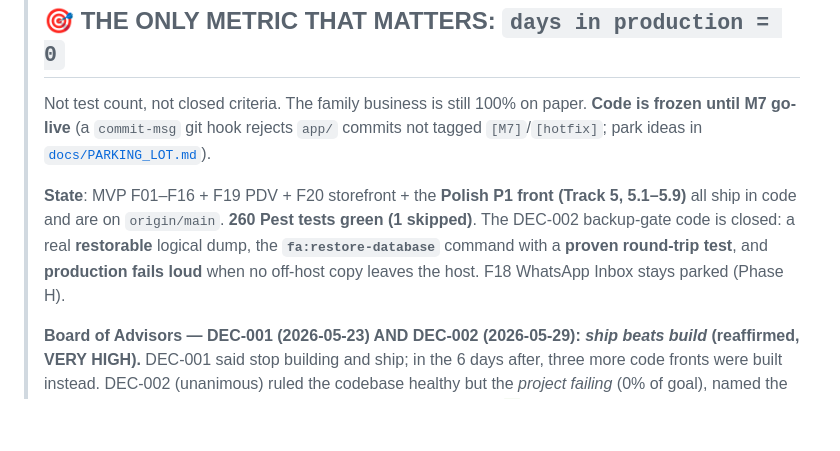
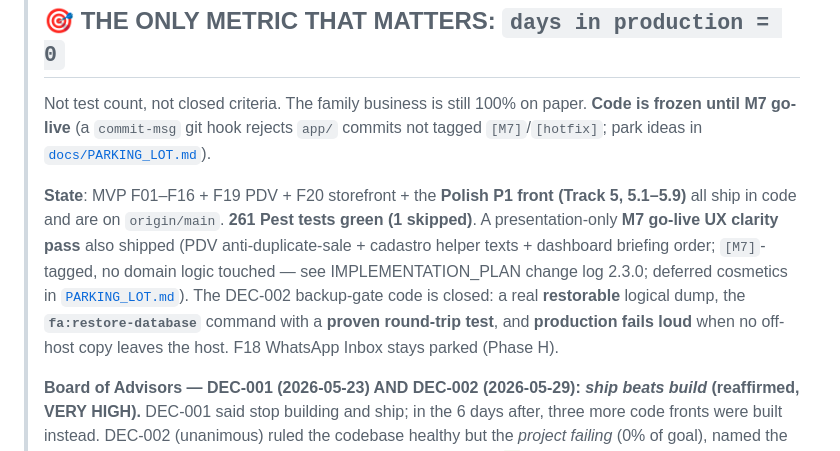
Before and after one commit to andersonoliveiraventurini/beverage-shop-manager, a Markdown page: docs/NEXT_STEPS.md, the part around one of its changes. GitHub-like rendering; blank space fills up the shorter version.

```diff
--- a/docs/NEXT_STEPS.md
+++ b/docs/NEXT_STEPS.md
@@ -4,7 +4,7 @@
 > ## 🎯 THE ONLY METRIC THAT MATTERS: `days in production = 0`
 > Not test count, not closed criteria. The family business is still 100% on paper. **Code is frozen until M7 go-live** (a `commit-msg` git hook rejects `app/` commits not tagged `[M7]`/`[hotfix]`; park ideas in [`docs/PARKING_LOT.md`](PARKING_LOT.md)).
 >
-> **State**: MVP F01–F16 + F19 PDV + F20 storefront + the **Polish P1 front (Track 5, 5.1–5.9)** all ship in code and are on `origin/main`. **260 Pest tests green (1 skipped)**. The DEC-002 backup-gate code is closed: a real **restorable** logical dump, the **`fa:restore-database`** command with a **proven round-trip test**, and **production fails loud** when no off-host copy leaves the host. F18 WhatsApp Inbox stays parked (Phase H).
+> **State**: MVP F01–F16 + F19 PDV + F20 storefront + the **Polish P1 front (Track 5, 5.1–5.9)** all ship in code and are on `origin/main`. **261 Pest tests green (1 skipped)**. A presentation-only **M7 go-live UX clarity pass** also shipped (PDV anti-duplicate-sale + cadastro helper texts + dashboard briefing order; `[M7]`-tagged, no domain logic touched — see IMPLEMENTATION_PLAN change log 2.3.0; deferred cosmetics in [`PARKING_LOT.md`](PARKING_LOT.md)). The DEC-002 backup-gate code is closed: a real **restorable** logical dump, the **`fa:restore-database`** command with a **proven round-trip test**, and **production fails loud** when no off-host copy leaves the host. F18 WhatsApp Inbox stays parked (Phase H).
 >
 > **Board of Advisors — DEC-001 (2026-05-23) AND DEC-002 (2026-05-29): _ship beats build_ (reaffirmed, VERY HIGH).** DEC-001 said stop building and ship; in the 6 days after, three more code fronts were built instead. DEC-002 (unanimous) ruled the codebase healthy but the *project failing* (0% of goal), named the build-avoidance pattern, and prescribed: **(0)** push + protect work ✅ done · **(1)** structural freeze (commit-guard + parking-lot) ✅ done · **(2)** close the backup gate *for real* — code done ✅; the **host steps remain** (install `google/apiclient`, OAuth grant, real `mysqldump`, verify file in Drive, **prove a restore**, monitoring) · **(3)** M7 cut-over · **(4)** ~30 days real usage *then* reassess F18/hardening/polish. **No new scope until the family is off paper.**
 
```
Also changed, not shown: other parts of docs/NEXT_STEPS.md (+1 -1 lines), docs/IMPLEMENTATION_PLAN.md (+1 -0 lines).
